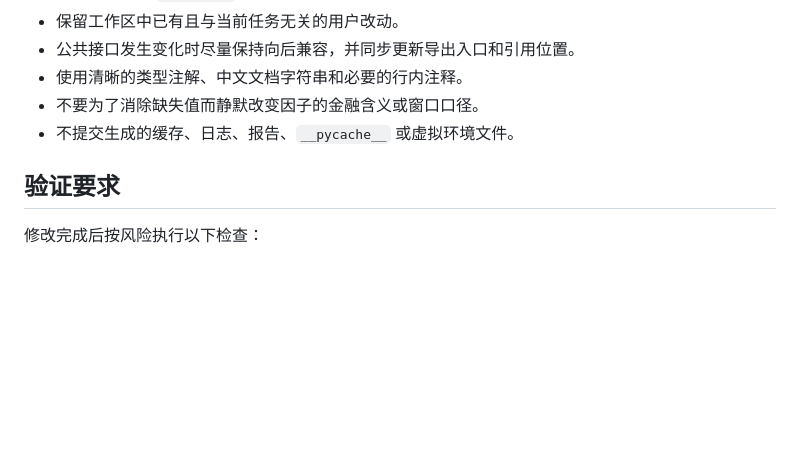
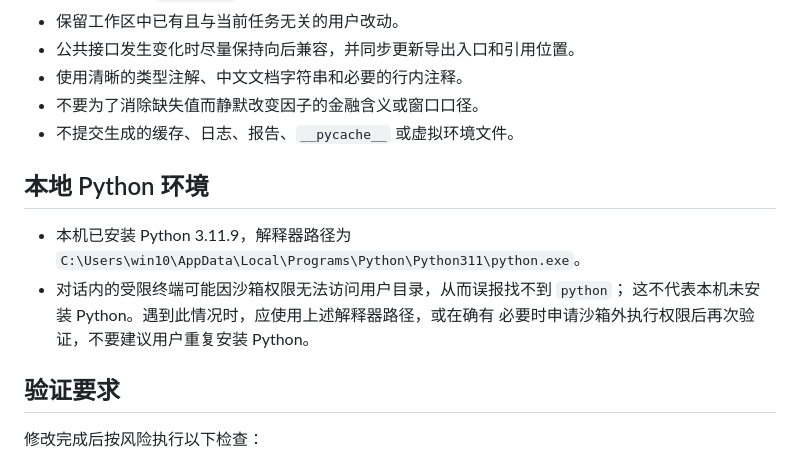
Before and after one commit to Y-Chengh/quant_dev, a Markdown page: AGENTS.md, the part around the change. GitHub-like rendering; blank space fills up the shorter version.

Commit message:
docs: record local Python environment

```diff
--- a/AGENTS.md
+++ b/AGENTS.md
@@ -79,6 +79,14 @@
 - 不要为了消除缺失值而静默改变因子的金融含义或窗口口径。
 - 不提交生成的缓存、日志、报告、`__pycache__` 或虚拟环境文件。
 
+## 本地 Python 环境
+
+- 本机已安装 Python 3.11.9，解释器路径为
+  `C:\Users\win10\AppData\Local\Programs\Python\Python311\python.exe`。
+- 对话内的受限终端可能因沙箱权限无法访问用户目录，从而误报找不到 `python`；
+  这不代表本机未安装 Python。遇到此情况时，应使用上述解释器路径，或在确有
+  必要时申请沙箱外执行权限后再次验证，不要建议用户重复安装 Python。
+
 ## 验证要求
 
 修改完成后按风险执行以下检查：
```
